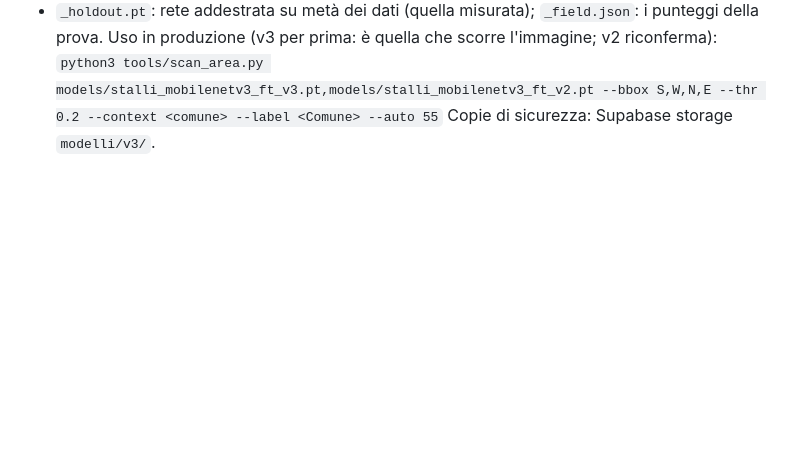
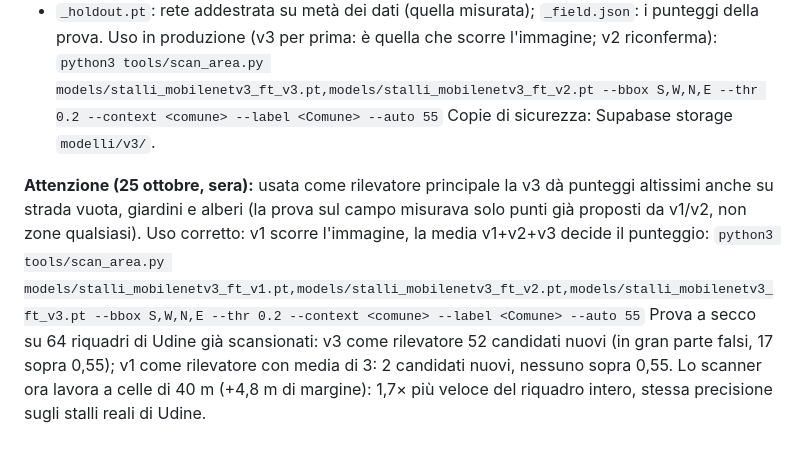
Before and after one commit to 19Andrea90/disability-parking, a Markdown page: models/README.md, the part around the change. Rendered like a GitHub page; blank space fills up the shorter version.

Commit message:
README: v3 solo come voto nella media, non come rilevatore; scanner a celle
Co-Authored-By: Claude Opus 5.5 <noreply@anthropic.com>
Claude-Session: https://claude.ai/code/session_01FoBu5xzEe8qnvcUnHZvnFG

```diff
--- a/models/README.md
+++ b/models/README.md
@@ -34,3 +34,8 @@ Prova sul campo (metà dei candidati verificati, mai vista in addestramento; 298
 Uso in produzione (v3 per prima: è quella che scorre l'immagine; v2 riconferma):
 `python3 tools/scan_area.py models/stalli_mobilenetv3_ft_v3.pt,models/stalli_mobilenetv3_ft_v2.pt --bbox S,W,N,E --thr 0.2 --context <comune> --label <Comune> --auto 55`
 Copie di sicurezza: Supabase storage `modelli/v3/`.
+
+**Attenzione (25 ottobre, sera):** usata come rilevatore principale la v3 dà punteggi altissimi anche su strada vuota, giardini e alberi (la prova sul campo misurava solo punti già proposti da v1/v2, non zone qualsiasi). Uso corretto: v1 scorre l'immagine, la media v1+v2+v3 decide il punteggio:
+`python3 tools/scan_area.py models/stalli_mobilenetv3_ft_v1.pt,models/stalli_mobilenetv3_ft_v2.pt,models/stalli_mobilenetv3_ft_v3.pt --bbox S,W,N,E --thr 0.2 --context <comune> --label <Comune> --auto 55`
+Prova a secco su 64 riquadri di Udine già scansionati: v3 come rilevatore 52 candidati nuovi (in gran parte falsi, 17 sopra 0,55); v1 come rilevatore con media di 3: 2 candidati nuovi, nessuno sopra 0,55.
+Lo scanner ora lavora a celle di 40 m (+4,8 m di margine): 1,7× più veloce del riquadro intero, stessa precisione sugli stalli reali di Udine.
```
